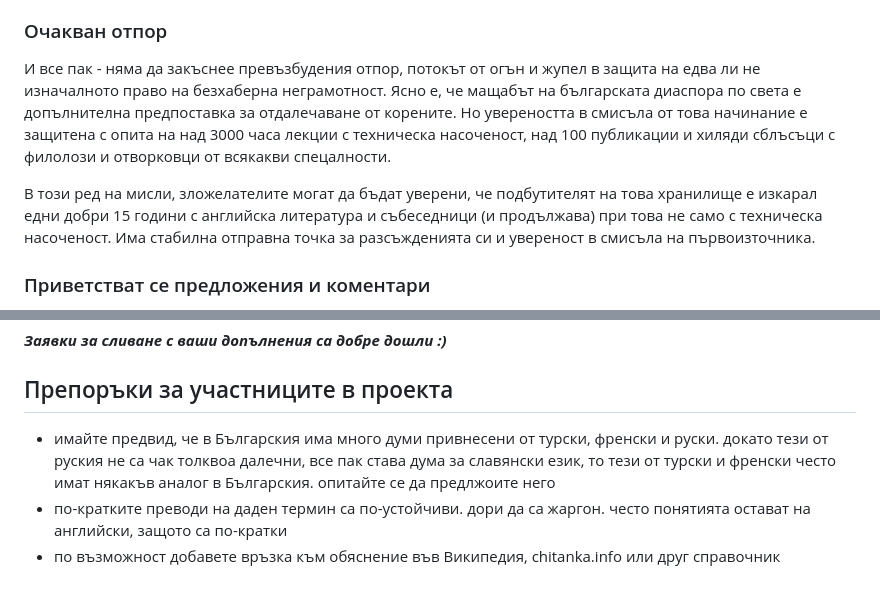
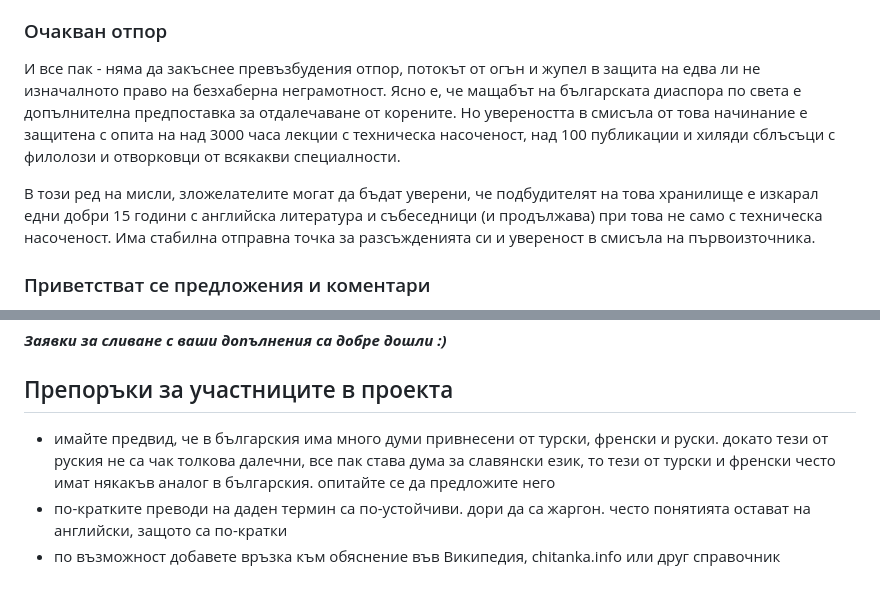
Before and after one commit to stelf/en2bg4term, a Markdown page: manifesto.md, 2 parts joined by grey strips. Rendered like a GitHub page.

Commit message:
Fix some typos/spelling mistakes
Прекарах двата файла през речник и оправих всичко, което си струваше

```diff
--- a/manifesto.md
+++ b/manifesto.md
@@ -22,9 +22,9 @@
 
 ### Очакван отпор
 
-И все пак - няма да закъснее  превъзбудения отпор, потокът от огън и жупел в защита на едва ли не изначалното право на безхаберна неграмотност. Ясно е, че мащабът на българската диаспора по света е допълнителна предпоставка за отдалечаване от корените. Но увереността в смисъла от това начинание е защитена с опита на над 3000 часа лекции с техническа насоченост, над 100 публикации и хиляди сблъсъци с филолози и отворковци от всякакви спецалности.
+И все пак - няма да закъснее  превъзбудения отпор, потокът от огън и жупел в защита на едва ли не изначалното право на безхаберна неграмотност. Ясно е, че мащабът на българската диаспора по света е допълнителна предпоставка за отдалечаване от корените. Но увереността в смисъла от това начинание е защитена с опита на над 3000 часа лекции с техническа насоченост, над 100 публикации и хиляди сблъсъци с филолози и отворковци от всякакви специалности.
 
-В този ред на мисли, зложелателите могат да бъдат уверени, че подбутителят на това хранилище е изкарал едни добри 15 години с английска литература и събеседници (и продължава) при това не само с техническа насоченост. Има стабилна отправна точка за разсъжденията си и увереност в смисъла на първоизточника.
+В този ред на мисли, зложелателите могат да бъдат уверени, че подбудителят на това хранилище е изкарал едни добри 15 години с английска литература и събеседници (и продължава) при това не само с техническа насоченост. Има стабилна отправна точка за разсъжденията си и увереност в смисъла на първоизточника.
 
 ### Приветстват се предложения и коментари
 
@@ -40,6 +40,6 @@
 
 ## Препоръки за участниците в проекта
 
-* имайте предвид, че в Българския има много думи привнесени от турски, френски и руски. докато тези от руския не са чак толквоа далечни, все пак става дума за славянски език, то тези от турски и френски често имат някакъв аналог в Българския. опитайте се да предлжоите него
+* имайте предвид, че в българския има много думи привнесени от турски, френски и руски. докато тези от руския не са чак толкова далечни, все пак става дума за славянски език, то тези от турски и френски често имат някакъв аналог в българския. опитайте се да предложите него
 * по-кратките преводи на даден термин са по-устойчиви. дори да са жаргон. често понятията остават на английски, защото са по-кратки
 * по възможност добавете връзка към обяснение във Википедия, chitanka.info или друг справочник
```
Also changed, not shown: 1 other file.
